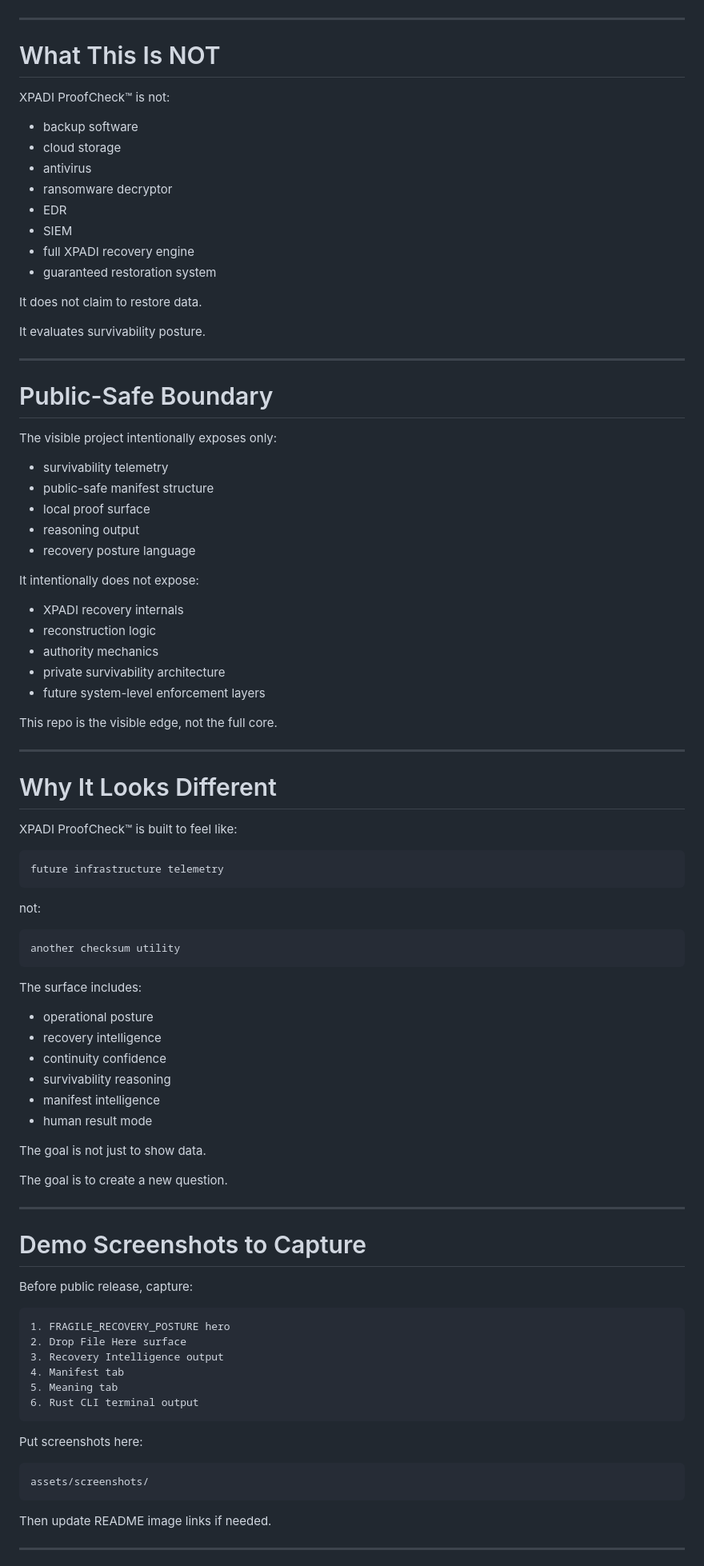
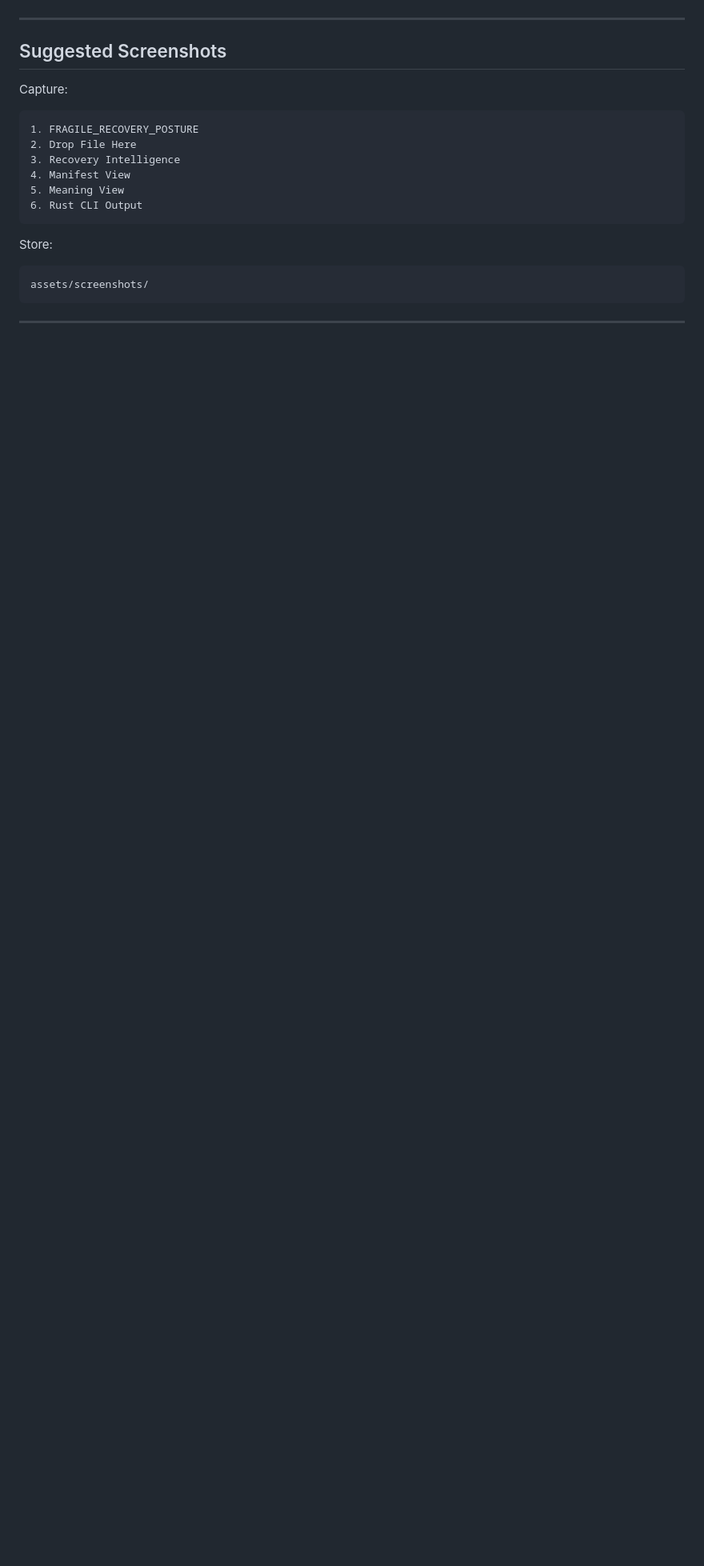
Before and after one commit to raajmandale/XPADI-ProofCheck, a Markdown page: README.md, the part around one of its changes. Shown at 80% size. GitHub-like rendering; blank space fills up the shorter version.

````diff
--- a/README.md
+++ b/README.md
@@ -376,96 +237,24 @@ The visible demo runs locally.
 
 ---
 
-# What This Is NOT
+## Suggested Screenshots
 
-XPADI ProofCheck™ is not:
-
-- backup software
-- cloud storage
-- antivirus
-- ransomware decryptor
-- EDR
-- SIEM
-- full XPADI recovery engine
-- guaranteed restoration system
-
-It does not claim to restore data.
-
-It evaluates survivability posture.
-
----
-
-# Public-Safe Boundary
-
-The visible project intentionally exposes only:
-
-- survivability telemetry
-- public-safe manifest structure
-- local proof surface
-- reasoning output
-- recovery posture language
-
-It intentionally does not expose:
-
-- XPADI recovery internals
-- reconstruction logic
-- authority mechanics
-- private survivability architecture
-- future system-level enforcement layers
-
-This repo is the visible edge, not the full core.
-
----
-
-# Why It Looks Different
-
-XPADI ProofCheck™ is built to feel like:
+Capture:
 
 ```txt
-future infrastructure telemetry
+1. FRAGILE_RECOVERY_POSTURE
+2. Drop File Here
+3. Recovery Intelligence
+4. Manifest View
+5. Meaning View
+6. Rust CLI Output
 ```
 
-not:
-
-```txt
-another checksum utility
-```
-
-The surface includes:
-
-- operational posture
-- recovery intelligence
-- continuity confidence
-- survivability reasoning
-- manifest intelligence
-- human result mode
-
-The goal is not just to show data.
-
-The goal is to create a new question.
-
----
-
-# Demo Screenshots to Capture
-
-Before public release, capture:
-
-```txt
-1. FRAGILE_RECOVERY_POSTURE hero
-2. Drop File Here surface
-3. Recovery Intelligence output
-4. Manifest tab
-5. Meaning tab
-6. Rust CLI terminal output
-```
-
-Put screenshots here:
+Store:
 
 ```txt
 assets/screenshots/
 ```
 
-Then update README image links if needed.
-
 ---
 
````
Also changed, not shown: other parts of README.md (+133 -254 lines).
